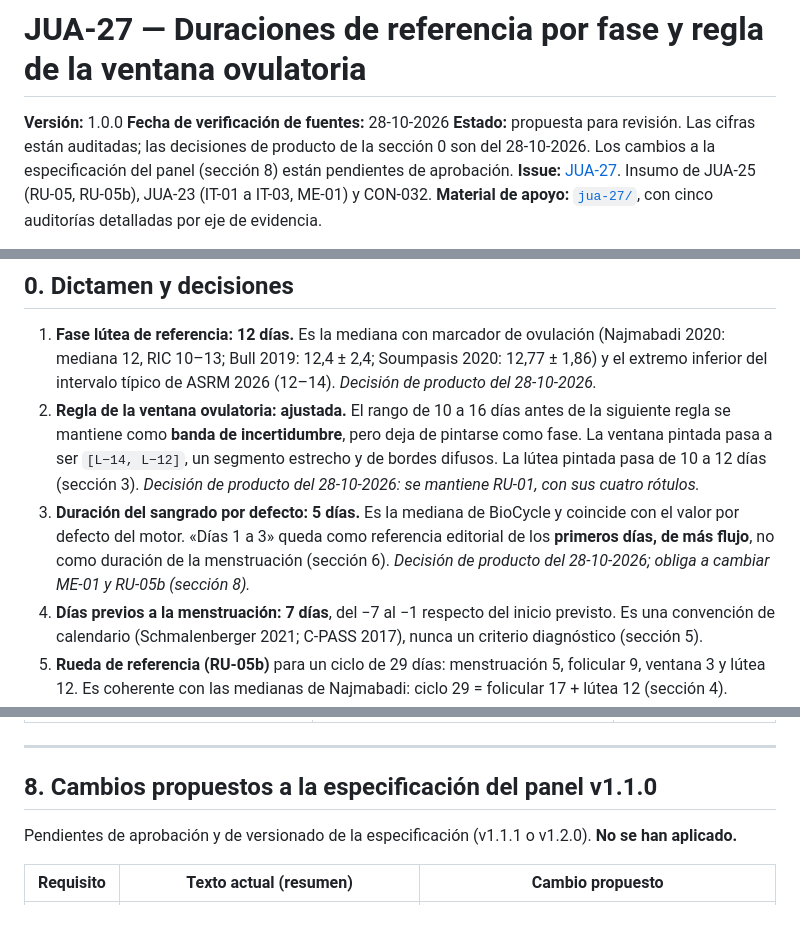
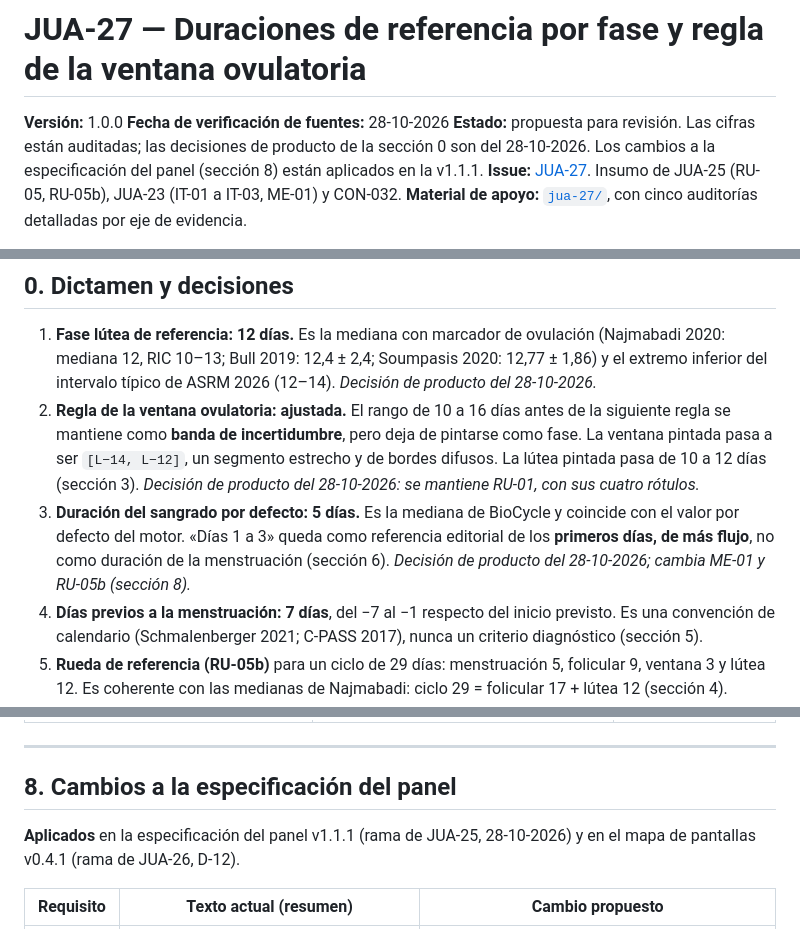
Before and after one commit to juanvidavida/Consona-APP, a Markdown page: docs/research/JUA-27-duraciones-referencia.md, 3 parts joined by grey strips. GitHub-like rendering.

Commit message:
JUA-27: marcar como aplicados los cambios a la especificación v1.1.1
Co-Authored-By: Claude Opus 5.5 <noreply@anthropic.com>

```diff
--- a/docs/research/JUA-27-duraciones-referencia.md
+++ b/docs/research/JUA-27-duraciones-referencia.md
@@ -2,7 +2,7 @@
 
 **Versión:** 1.0.0
 **Fecha de verificación de fuentes:** 28-10-2026
-**Estado:** propuesta para revisión. Las cifras están auditadas; las decisiones de producto de la sección 0 son del 28-10-2026. Los cambios a la especificación del panel (sección 8) están pendientes de aprobación.
+**Estado:** propuesta para revisión. Las cifras están auditadas; las decisiones de producto de la sección 0 son del 28-10-2026. Los cambios a la especificación del panel (sección 8) están aplicados en la v1.1.1.
 **Issue:** [JUA-27](https://linear.app/juan-vidaechea/issue/JUA-27). Insumo de JUA-25 (RU-05, RU-05b), JUA-23 (IT-01 a IT-03, ME-01) y CON-032.
 **Material de apoyo:** [`jua-27/`](jua-27/README.md), con cinco auditorías detalladas por eje de evidencia.
 
@@ -14,7 +14,7 @@
 
 1. **Fase lútea de referencia: 12 días.** Es la mediana con marcador de ovulación (Najmabadi 2020: mediana 12, RIC 10–13; Bull 2019: 12,4 ± 2,4; Soumpasis 2020: 12,77 ± 1,86) y el extremo inferior del intervalo típico de ASRM 2026 (12–14). *Decisión de producto del 28-10-2026.*
 2. **Regla de la ventana ovulatoria: ajustada.** El rango de 10 a 16 días antes de la siguiente regla se mantiene como **banda de incertidumbre**, pero deja de pintarse como fase. La ventana pintada pasa a ser `[L−14, L−12]`, un segmento estrecho y de bordes difusos. La lútea pintada pasa de 10 a 12 días (sección 3). *Decisión de producto del 28-10-2026: se mantiene RU-01, con sus cuatro rótulos.*
-3. **Duración del sangrado por defecto: 5 días.** Es la mediana de BioCycle y coincide con el valor por defecto del motor. «Días 1 a 3» queda como referencia editorial de los **primeros días, de más flujo**, no como duración de la menstruación (sección 6). *Decisión de producto del 28-10-2026; obliga a cambiar ME-01 y RU-05b (sección 8).*
+3. **Duración del sangrado por defecto: 5 días.** Es la mediana de BioCycle y coincide con el valor por defecto del motor. «Días 1 a 3» queda como referencia editorial de los **primeros días, de más flujo**, no como duración de la menstruación (sección 6). *Decisión de producto del 28-10-2026; cambia ME-01 y RU-05b (sección 8).*
 4. **Días previos a la menstruación: 7 días**, del −7 al −1 respecto del inicio previsto. Es una convención de calendario (Schmalenberger 2021; C-PASS 2017), nunca un criterio diagnóstico (sección 5).
 5. **Rueda de referencia (RU-05b)** para un ciclo de 29 días: menstruación 5, folicular 9, ventana 3 y lútea 12. Es coherente con las medianas de Najmabadi: ciclo 29 = folicular 17 + lútea 12 (sección 4).
 6. **Se corrigen tres afirmaciones del motor histórico.** La cifra de Henry 2024 estaba mal leída, la prueba de una lútea de 9 a 11 días era errónea y la regla se atribuía al NHS como «regla correcta». El parche está en el motor histórico, con sus pruebas (sección 7).
@@ -164,9 +164,9 @@ Si la persona no ha declarado duraciones y no hay ciclos confirmados suficientes
 
 ---
 
-## 8. Cambios propuestos a la especificación del panel v1.1.0
+## 8. Cambios a la especificación del panel
 
-Pendientes de aprobación y de versionado de la especificación (v1.1.1 o v1.2.0). **No se han aplicado.**
+**Aplicados** en la especificación del panel v1.1.1 (rama de JUA-25, 28-10-2026) y en el mapa de pantallas v0.4.1 (rama de JUA-26, D-12).
 
 | Requisito | Texto actual (resumen) | Cambio propuesto |
 |---|---|---|
```
